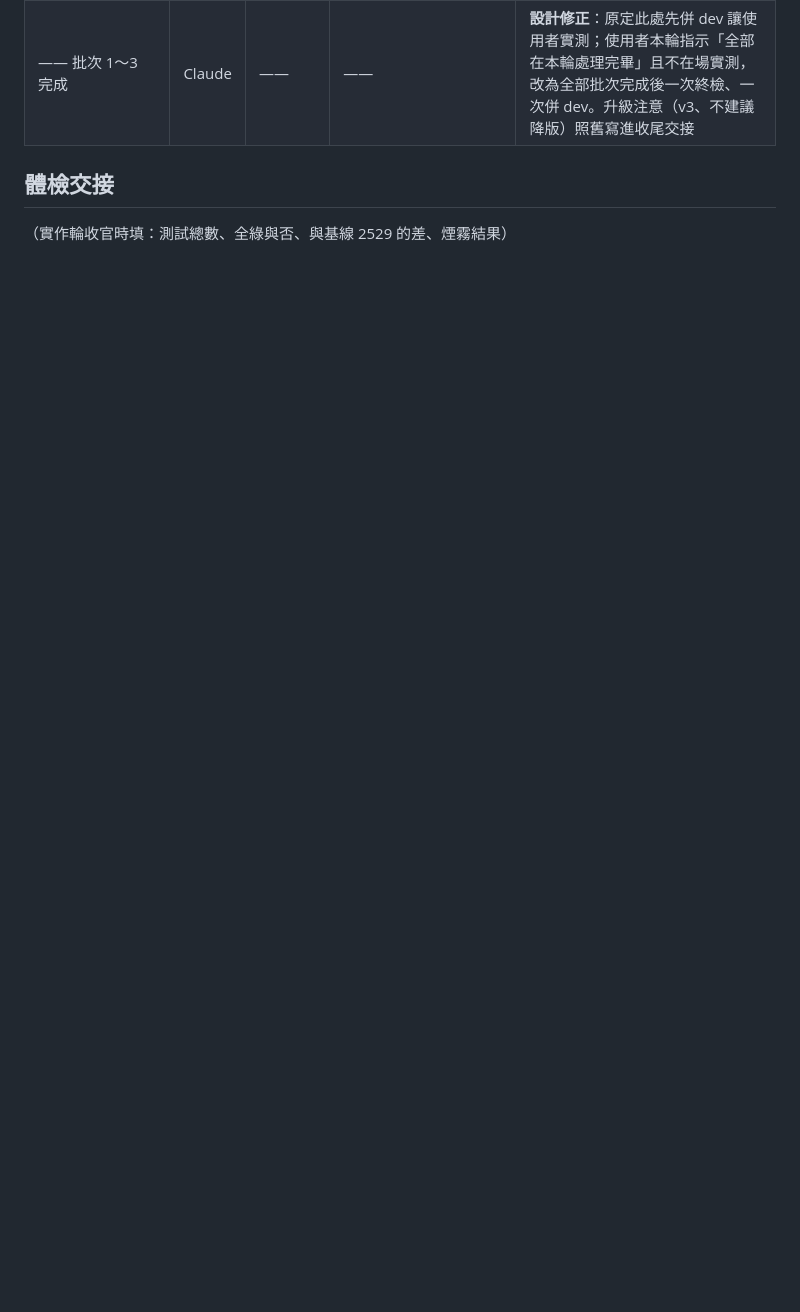
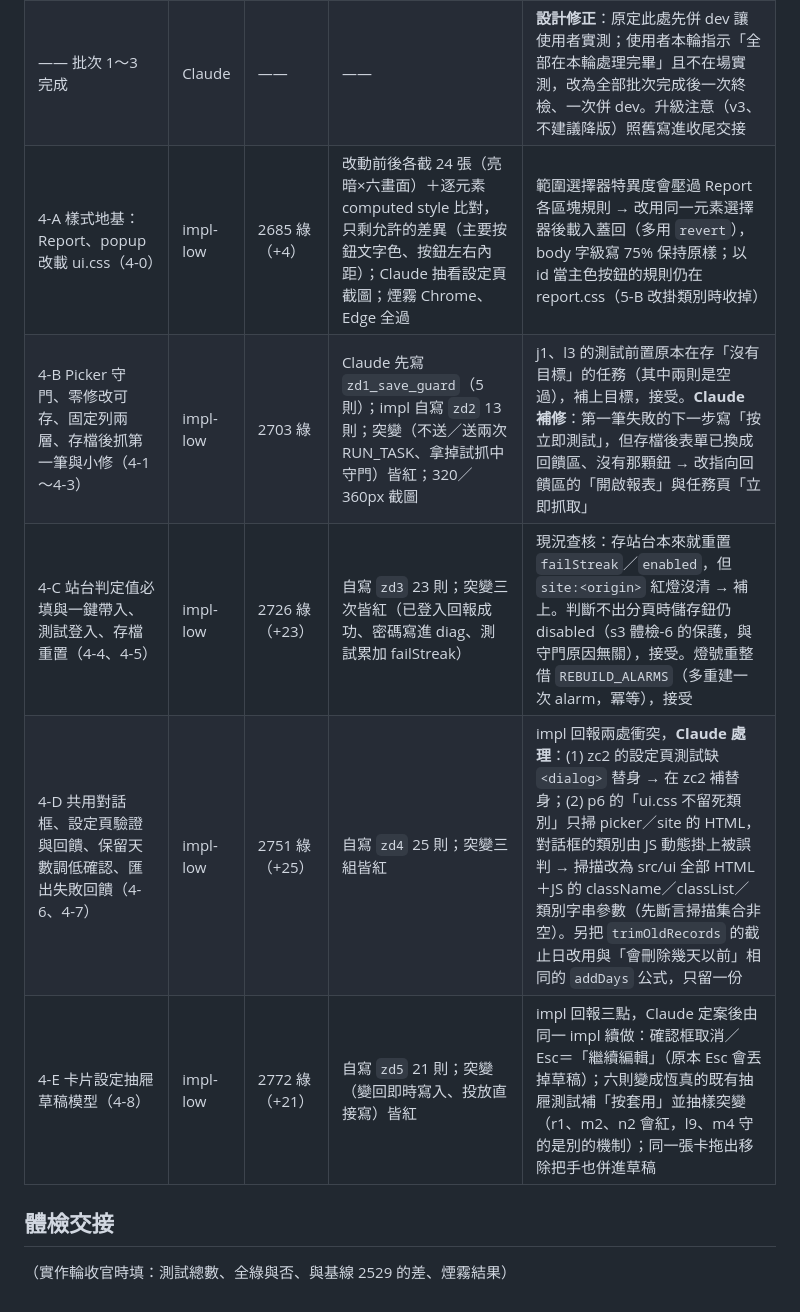
Before and after one commit to darionnnnnn/AutoFetcher, a Markdown page: docs/AF-21-PLAN.md, the part around the change. GitHub-like rendering; blank space fills up the shorter version.

Commit message:
docs: AF-21 執行紀錄（批次2～4）
Co-Authored-By: Claude Opus 5 <noreply@anthropic.com>

```diff
--- a/docs/AF-21-PLAN.md
+++ b/docs/AF-21-PLAN.md
@@ -546,6 +546,11 @@
 | 3-B sender 守門、WAR 收斂、Blob 匯出（3-3～3-6） | impl-low | 2665 綠 | Claude 先寫 `zc1_sender`；impl 自寫 `zc3_war_blob`＋a4 D16（manifest＝content import 閉包）；突變 8 次皆紅 | 規格要替身加 `runtime.id`，但五個 UI 模組以它判斷「是不是真的擴充功能頁」而開始正式接線 → 改用 `getURL('')` 取來源（行為等同），替身不加 id，接受。**煙霧測試 Chrome 三案「沒有留下紀錄」**：impl 以為是既有問題；Claude 查出是煙霧腳本直接讀舊鍵 `rec:<日期>`（批次 1 改成 `rec2:`）→ 改讀兩種鍵後 **Chrome 與 Edge 全過**（Edge 本輪首次啟動成功） |
 | 3-A 網址 scheme、設定匯入先驗後寫（摘要＋確認＋失敗還原）、紀錄匯入逐筆驗證（3-1、3-2） | impl-low | 2681 綠 | 自寫 `zc2_import`；突變 preview 零寫入與失敗還原皆紅 | 與 `za2` 衝突：沒有 `status` 的紀錄照收（只拒絕帶了未知 status 的），接受並記入規劃。**Claude 補修三處**：(1) 舊資料裡的怪網址任務，任何 `updateTasks`（fetcher 回寫 notFoundStreak、整批啟停）都會丟例外 → 網址沒變的更新不檢查 scheme，只有整份重存才擋；(2) 同一台機器再匯入沒帶密碼的設定檔會把本機能用的站台密碼洗掉 → 沿用本機密文、不列入要重輸；(3) 匯入改了主題要重新整理才生效 → 匯入後 `applySavedTheme`。三處都補測試（原測試依舊語意斷言者改寫） |
 | —— 批次 1～3 完成 | Claude | —— | —— | **設計修正**：原定此處先併 dev 讓使用者實測；使用者本輪指示「全部在本輪處理完畢」且不在場實測，改為全部批次完成後一次終檢、一次併 dev。升級注意（v3、不建議降版）照舊寫進收尾交接 |
+| 4-A 樣式地基：Report、popup 改載 ui.css（4-0） | impl-low | 2685 綠（+4） | 改動前後各截 24 張（亮暗×六畫面）＋逐元素 computed style 比對，只剩允許的差異（主要按鈕文字色、按鈕左右內距）；Claude 抽看設定頁截圖；煙霧 Chrome、Edge 全過 | 範圍選擇器特異度會壓過 Report 各區塊規則 → 改用同一元素選擇器後載入蓋回（多用 `revert`），body 字級寫 75% 保持原樣；以 id 當主色按鈕的規則仍在 report.css（5-B 改掛類別時收掉） |
+| 4-B Picker 守門、零修改可存、固定列兩層、存檔後抓第一筆與小修（4-1～4-3） | impl-low | 2703 綠 | Claude 先寫 `zd1_save_guard`（5 則）；impl 自寫 `zd2` 13 則；突變（不送／送兩次 RUN_TASK、拿掉試抓中守門）皆紅；320／360px 截圖 | j1、l3 的測試前置原本在存「沒有目標」的任務（其中兩則是空過），補上目標，接受。**Claude 補修**：第一筆失敗的下一步寫「按立即測試」，但存檔後表單已換成回饋區、沒有那顆鈕 → 改指向回饋區的「開啟報表」與任務頁「立即抓取」 |
+| 4-C 站台判定值必填與一鍵帶入、測試登入、存檔重置（4-4、4-5） | impl-low | 2726 綠（+23） | 自寫 `zd3` 23 則；突變三次皆紅（已登入回報成功、密碼寫進 diag、測試累加 failStreak） | 現況查核：存站台本來就重置 `failStreak`／`enabled`，但 `site:<origin>` 紅燈沒清 → 補上。判斷不出分頁時儲存鈕仍 disabled（s3 體檢-6 的保護，與守門原因無關），接受。燈號重整借 `REBUILD_ALARMS`（多重建一次 alarm，冪等），接受 |
+| 4-D 共用對話框、設定頁驗證與回饋、保留天數調低確認、匯出失敗回饋（4-6、4-7） | impl-low | 2751 綠（+25） | 自寫 `zd4` 25 則；突變三組皆紅 | impl 回報兩處衝突，**Claude 處理**：(1) zc2 的設定頁測試缺 `<dialog>` 替身 → 在 zc2 補替身；(2) p6 的「ui.css 不留死類別」只掃 picker／site 的 HTML，對話框的類別由 JS 動態掛上被誤判 → 掃描改為 src/ui 全部 HTML＋JS 的 className／classList／類別字串參數（先斷言掃描集合非空）。另把 `trimOldRecords` 的截止日改用與「會刪除幾天以前」相同的 `addDays` 公式，只留一份 |
+| 4-E 卡片設定抽屜草稿模型（4-8） | impl-low | 2772 綠（+21） | 自寫 `zd5` 21 則；突變（變回即時寫入、投放直接寫）皆紅 | impl 回報三點，Claude 定案後由同一 impl 續做：確認框取消／Esc＝「繼續編輯」（原本 Esc 會丟掉草稿）；六則變成恆真的既有抽屜測試補「按套用」並抽樣突變（r1、m2、n2 會紅，l9、m4 守的是別的機制）；同一張卡拖出移除把手也併進草稿 |
 
 ## 體檢交接
 
```
